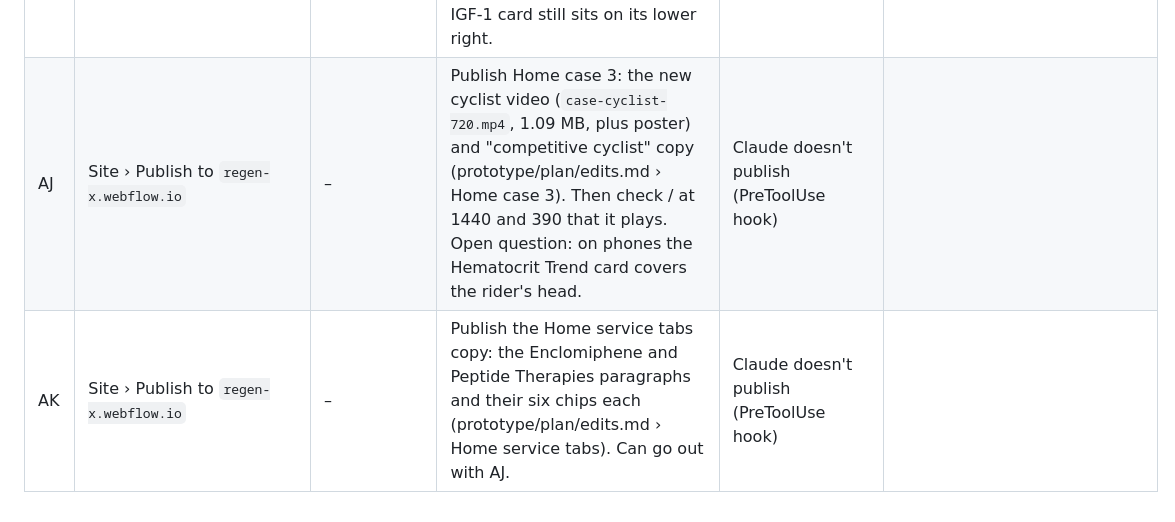
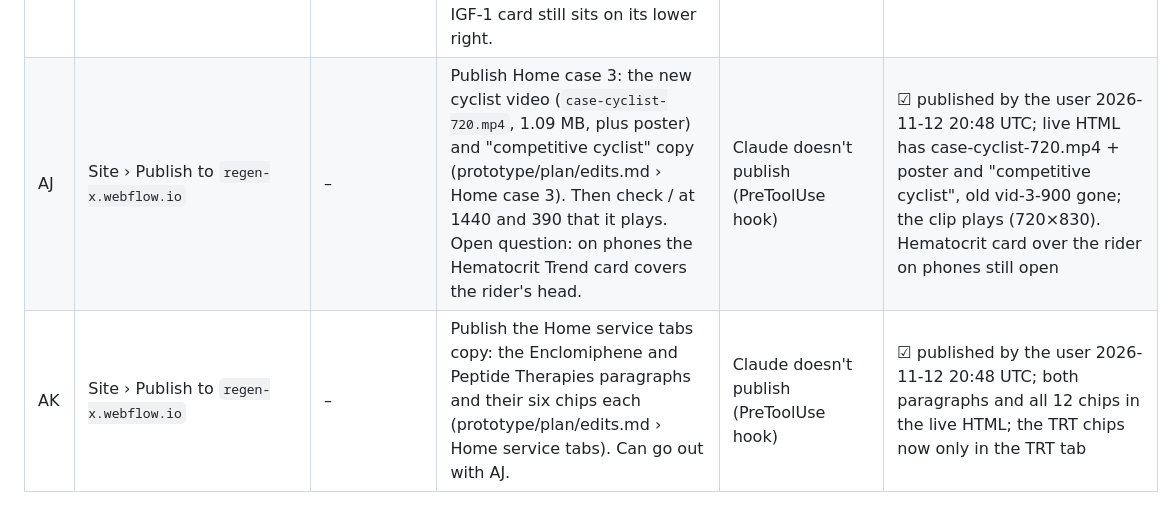
Before and after one commit to brandvm/regenx, a Markdown page: docs/handoff/MANUAL-TODO.md, the part around the change. Rendered like a GitHub page.

Commit message:
MANUAL-TODO AJ, AK done: case 3 video and Home tab copy live
Co-Authored-By: Claude Opus 5.5 <noreply@anthropic.com>

```diff
--- a/docs/handoff/MANUAL-TODO.md
+++ b/docs/handoff/MANUAL-TODO.md
@@ -91,5 +91,5 @@ again at each gate, so the steps are found early and not at the end:
 | AG | Site › Publish to `regen-x.webflow.io` (after the 02ad09f staging deploy is green) | – | Publish: Date of Birth `data-date-select` (Month / Day / Year dropdowns) and the form field renames (5 search boxes "Field" → `Medication Search`; forms "Email Form" → Medication Search / Article Filter / Lab Test Search). Then check: /contact step 2 at 1440 and 390 shows three dropdowns; Site settings › Forms (or `list_forms`) lists no field called "Field" and no form called "Email Form". If a rename hasn't reached the form schema, retype that name by hand in the Designer: the MCP write sometimes doesn't propagate, while deleting and re-adding the name does (user, 2026-11-09). | Claude doesn't publish (PreToolUse hook) | ☑ published by the user; checked 2026-11-10: /contact shows the Month / Day / Year and custom State lists on staging; `list_forms` has no "Field" and no "Email Form" (all renames reached the form schema, no retyping needed) |
 | AH | CMS › Products (sort 59–71) and Product Variants (15 new): the ED and hair medications from the client sheets, created as drafts 2026-11-10 (prototype/plan/edits.md › ED and hair medications) | – | 1. Review the drafted meta descriptions and the New Product / Most Prescribed switches. 2. Add a "Topical solution" option to Products › Form and Variants › Format, and set it on Raven Solution, Power Hair Plus and Follicle Fix. 3. Images still missing: Sildenafil Capsule and the 3 hair products. 4. Product Articles (or Article Source) for all 13, otherwise they join the AD noindex group. 5. ~~Publish the products and variants together~~ (done by Claude at the user's request, 2026-11-10; 13 pages return 200). 6. Publish the site again: the 22:15 publish didn't list them because the catalog lists filter on Extra Categories (fixed 22:19, GOTCHAS 2026-11-10). | Option-field choices can't be added through the API; Claude doesn't publish | |
 | AI | Site › Publish to `regen-x.webflow.io` | tiny | Publish the Peptide hero fix: Service Hero Visual W › tiny › aspect-ratio 374/472 (the photo was cropped to 3:2, cutting off the head). Then check /peptides at 390: the whole photo shows and the IGF-1 card still sits on its lower right. | Claude doesn't publish (PreToolUse hook) | ☑ published by the user; checked 2026-11-10 at 390: box 256×323 (374/472), whole photo incl. head, IGF-1 card text on its lower right |
-| AJ | Site › Publish to `regen-x.webflow.io` | – | Publish Home case 3: the new cyclist video (`case-cyclist-720.mp4`, 1.09 MB, plus poster) and "competitive cyclist" copy (prototype/plan/edits.md › Home case 3). Then check / at 1440 and 390 that it plays. Open question: on phones the Hematocrit Trend card covers the rider's head. | Claude doesn't publish (PreToolUse hook) | |
-| AK | Site › Publish to `regen-x.webflow.io` | – | Publish the Home service tabs copy: the Enclomiphene and Peptide Therapies paragraphs and their six chips each (prototype/plan/edits.md › Home service tabs). Can go out with AJ. | Claude doesn't publish (PreToolUse hook) | |
+| AJ | Site › Publish to `regen-x.webflow.io` | – | Publish Home case 3: the new cyclist video (`case-cyclist-720.mp4`, 1.09 MB, plus poster) and "competitive cyclist" copy (prototype/plan/edits.md › Home case 3). Then check / at 1440 and 390 that it plays. Open question: on phones the Hematocrit Trend card covers the rider's head. | Claude doesn't publish (PreToolUse hook) | ☑ published by the user 2026-11-12 20:48 UTC; live HTML has case-cyclist-720.mp4 + poster and "competitive cyclist", old vid-3-900 gone; the clip plays (720×830). Hematocrit card over the rider on phones still open |
+| AK | Site › Publish to `regen-x.webflow.io` | – | Publish the Home service tabs copy: the Enclomiphene and Peptide Therapies paragraphs and their six chips each (prototype/plan/edits.md › Home service tabs). Can go out with AJ. | Claude doesn't publish (PreToolUse hook) | ☑ published by the user 2026-11-12 20:48 UTC; both paragraphs and all 12 chips in the live HTML; the TRT chips now only in the TRT tab |
```
